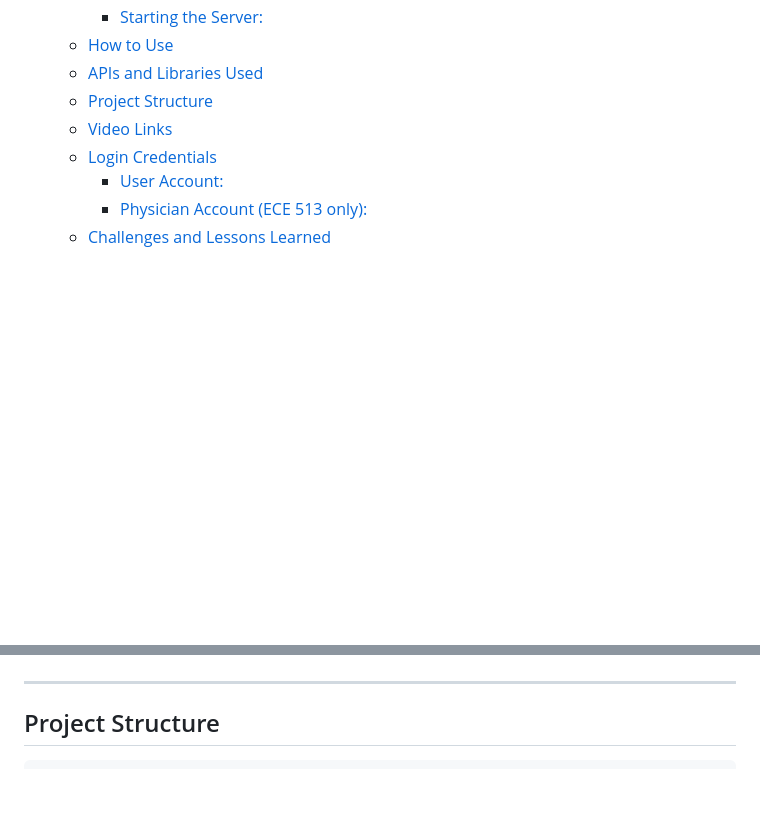
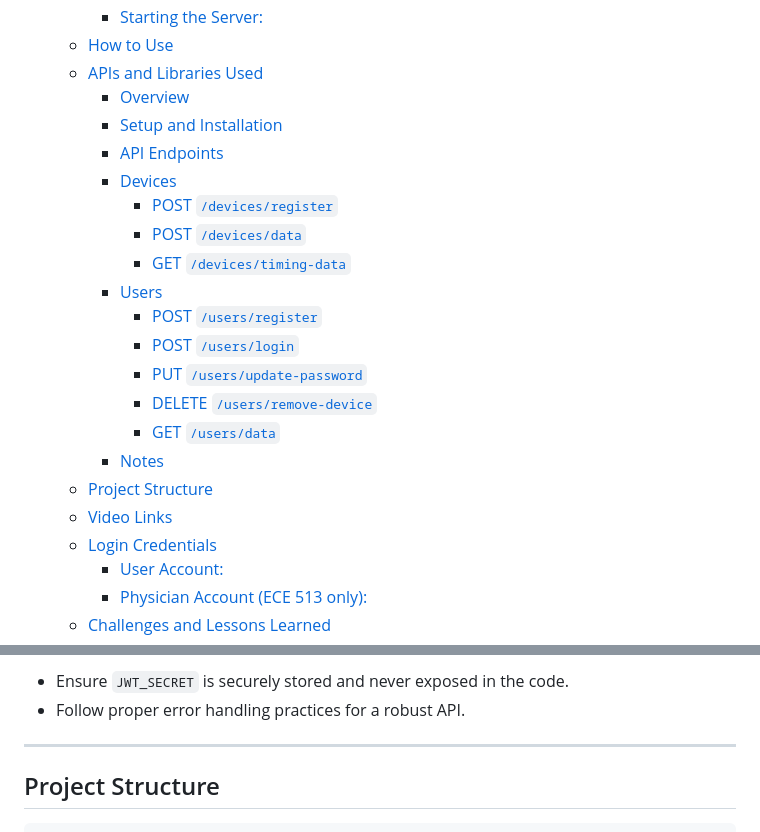
Before and after one commit to B-i-x/ECE-513-Project, a Markdown page: README.md, 2 parts joined by grey strips. Rendered like a GitHub page; blank space fills up the shorter version.

```diff
--- a/README.md
+++ b/README.md
@@ -14,6 +14,20 @@
     - [Starting the Server:](#starting-the-server)
   - [How to Use](#how-to-use)
   - [APIs and Libraries Used](#apis-and-libraries-used)
+    - [Overview](#overview)
+    - [Setup and Installation](#setup-and-installation)
+    - [API Endpoints](#api-endpoints)
+    - [Devices](#devices)
+      - [POST `/devices/register`](#post-devicesregister)
+      - [POST `/devices/data`](#post-devicesdata)
+      - [GET `/devices/timing-data`](#get-devicestiming-data)
+    - [Users](#users)
+      - [POST `/users/register`](#post-usersregister)
+      - [POST `/users/login`](#post-userslogin)
+      - [PUT `/users/update-password`](#put-usersupdate-password)
+      - [DELETE `/users/remove-device`](#delete-usersremove-device)
+      - [GET `/users/data`](#get-usersdata)
+    - [Notes](#notes)
   - [Project Structure](#project-structure-1)
   - [Video Links](#video-links)
   - [Login Credentials](#login-credentials)
@@ -106,3 +262,6 @@ Heart Track is a low-cost IoT-enabled web application for monitoring heart rate
+- Ensure `JWT_SECRET` is securely stored and never exposed in the code.
+- Follow proper error handling practices for a robust API.
+
 
 ---
 
```
Also changed, not shown: other parts of README.md (+147 -5 lines).
